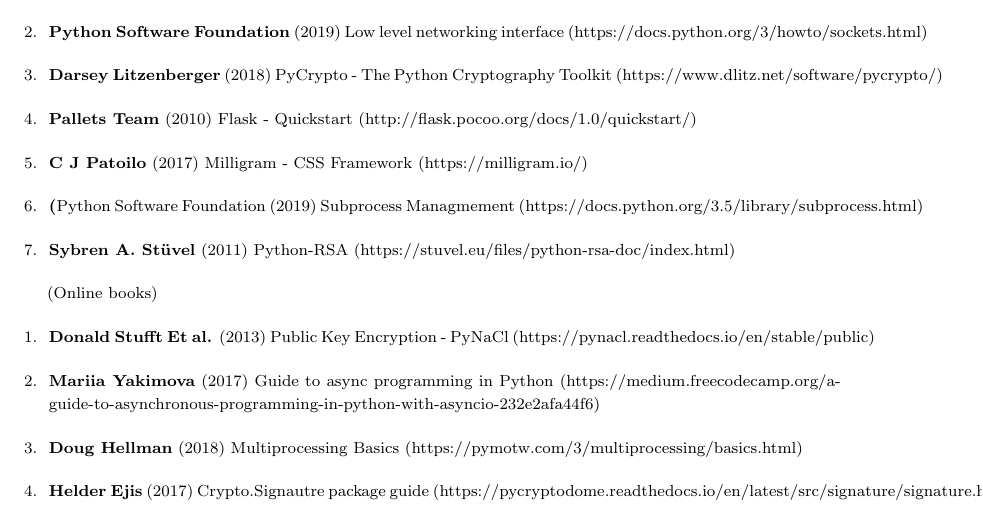
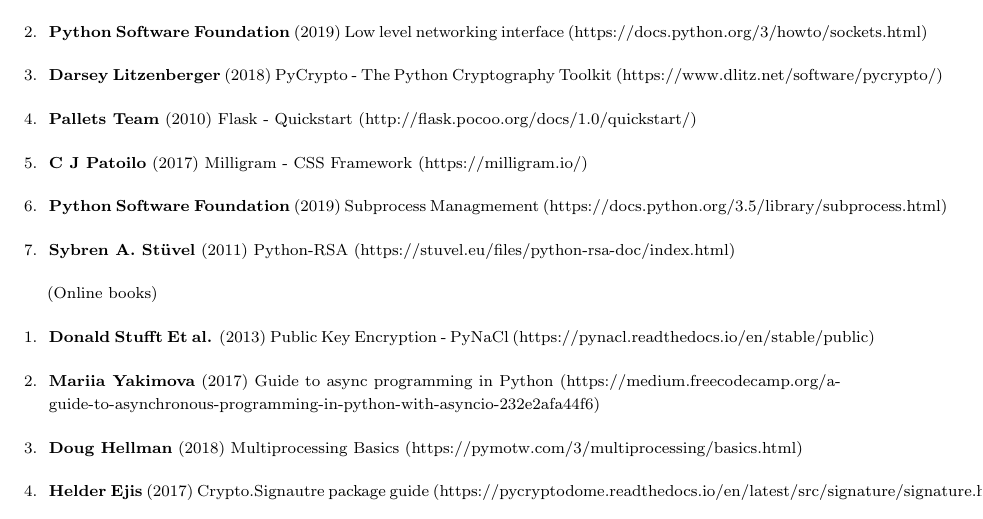
Before and after one commit to karuvally/mca_project_report, a LaTeX thesis (report/master.tex, which reads report/reference.tex): part of page 26 of 26, cut so that both start at the same text. Compiled offline with pdfLaTeX.

Commit message:
removed typo

```diff
--- a/report/reference.tex
+++ b/report/reference.tex
@@ -19,7 +19,7 @@
     \item \textbf{C J Patoilo} (2017) Milligram - CSS Framework
         (https://milligram.io/)
 
-    \item \textbf(Python Software Foundation} (2019) Subprocess Managmement
+    \item \textbf{Python Software Foundation} (2019) Subprocess Managmement
         (https://docs.python.org/3.5/library/subprocess.html)
 
     \item \textbf{Sybren A. Stüvel} (2011) Python-RSA
```
Also changed, not shown: report/master.pdf.
